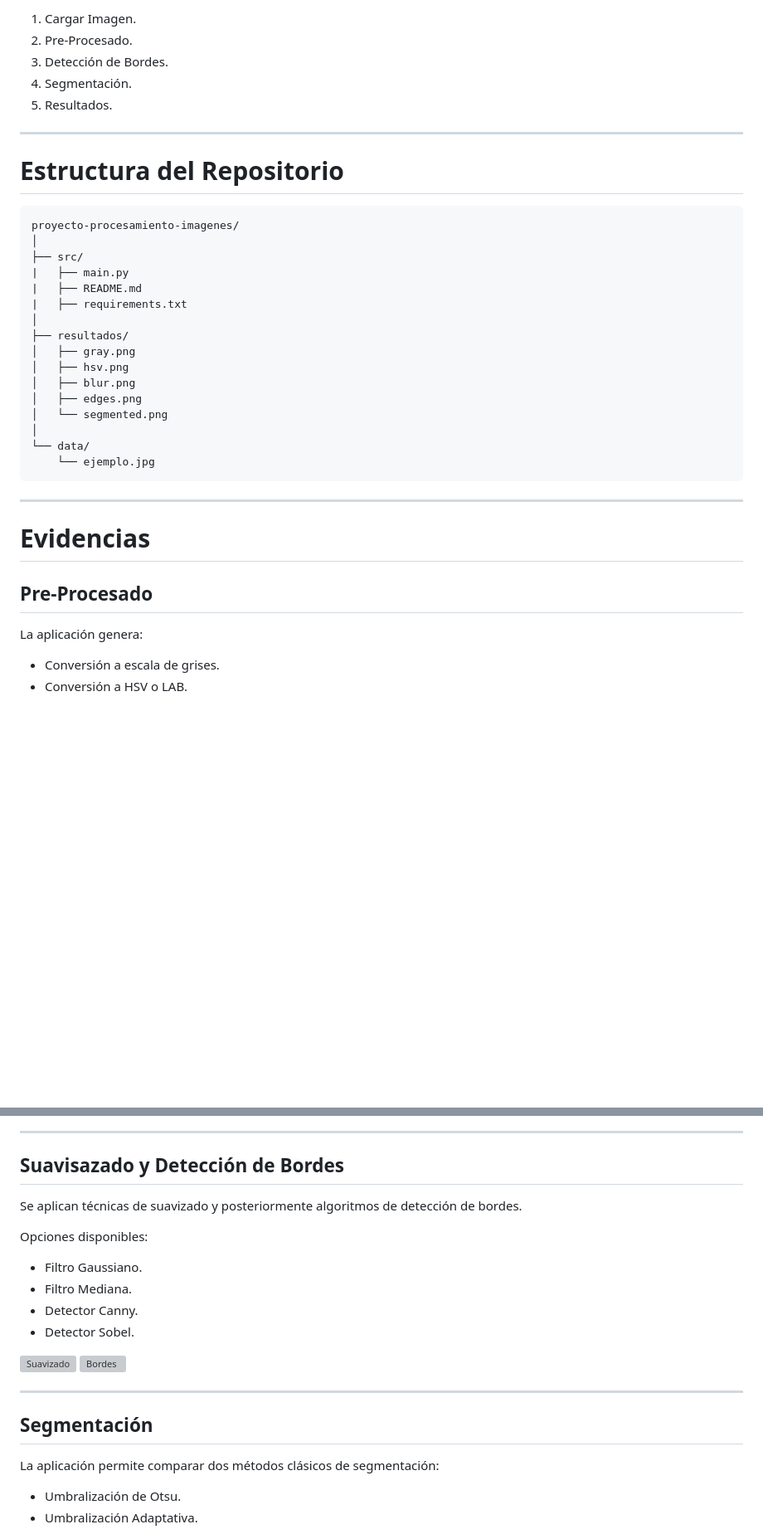
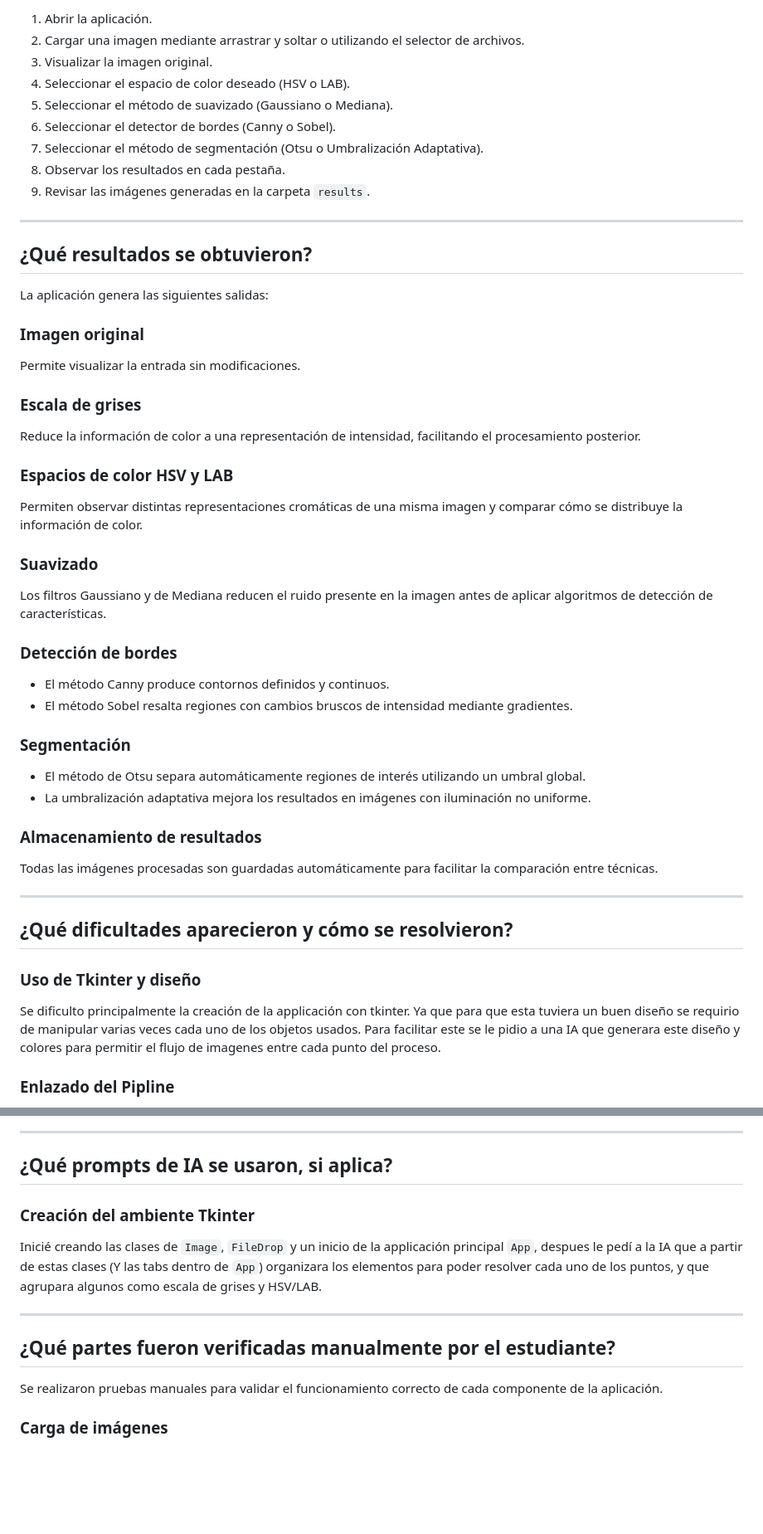
Before and after one commit to ALVAROCA-0/examen-final-computacion-visual-alvaro-romero, a Markdown page: ejercicio_1_procesamiento_visual/README.md, 2 parts joined by grey strips. Shown at 83% size. GitHub-like rendering; blank space fills up the shorter version; grey boxes are pictures that could not be loaded.

````diff
--- a/ejercicio_1_procesamiento_visual/README.md
+++ b/ejercicio_1_procesamiento_visual/README.md
@@ -85,41 +62,57 @@ Al iniciar la aplicación aparecerá una interfaz gráfica con cinco pestañas:
 
-1. Cargar Imagen.
-2. Pre-Procesado.
-3. Detección de Bordes.
-4. Segmentación.
-5. Resultados.
+1. Abrir la aplicación.
+2. Cargar una imagen mediante arrastrar y soltar o utilizando el selector de archivos.
+3. Visualizar la imagen original.
+4. Seleccionar el espacio de color deseado (HSV o LAB).
+5. Seleccionar el método de suavizado (Gaussiano o Mediana).
+6. Seleccionar el detector de bordes (Canny o Sobel).
+7. Seleccionar el método de segmentación (Otsu o Umbralización Adaptativa).
+8. Observar los resultados en cada pestaña.
+9. Revisar las imágenes generadas en la carpeta `results`.
 
 ---
 
-# Estructura del Repositorio
+## ¿Qué resultados se obtuvieron?
 
-```text
-proyecto-procesamiento-imagenes/
-│
-├── src/
-|   ├── main.py
-|   ├── README.md
-|   ├── requirements.txt
-│
-├── resultados/
-│   ├── gray.png
-│   ├── hsv.png
-│   ├── blur.png
-│   ├── edges.png
-│   └── segmented.png
-│
-└── data/
-    └── ejemplo.jpg
-```
+La aplicación genera las siguientes salidas:
+
+### Imagen original
+
+Permite visualizar la entrada sin modificaciones.
+
+### Escala de grises
+
+Reduce la información de color a una representación de intensidad, facilitando el procesamiento posterior.
+
+### Espacios de color HSV y LAB
+
+Permiten observar distintas representaciones cromáticas de una misma imagen y comparar cómo se distribuye la información de color.
+
+### Suavizado
+
+Los filtros Gaussiano y de Mediana reducen el ruido presente en la imagen antes de aplicar algoritmos de detección de características.
+
+### Detección de bordes
+
+* El método Canny produce contornos definidos y continuos.
+* El método Sobel resalta regiones con cambios bruscos de intensidad mediante gradientes.
+
+### Segmentación
+
+* El método de Otsu separa automáticamente regiones de interés utilizando un umbral global.
+* La umbralización adaptativa mejora los resultados en imágenes con iluminación no uniforme.
+
+### Almacenamiento de resultados
+
+Todas las imágenes procesadas son guardadas automáticamente para facilitar la comparación entre técnicas.
 
 ---
 
-# Evidencias
+## ¿Qué dificultades aparecieron y cómo se resolvieron?
 
-## Pre-Procesado
+### Uso de Tkinter y diseño
 
-La aplicación genera:
+Se dificulto principalmente la creación de la applicación con tkinter. Ya que para que esta tuviera un buen diseño se requirio de manipular varias veces cada uno de los objetos usados. Para facilitar este se le pidio a una IA que generara este diseño y colores para permitir el flujo de imagenes entre cada punto del proceso.
 
-* Conversión a escala de grises.
-* Conversión a HSV o LAB.
+### Enlazado del Pipline
 
@@ -128,26 +120,17 @@ La aplicación genera:
 
 ---
 
-## Suavisazado y Detección de Bordes
+## ¿Qué prompts de IA se usaron, si aplica?
 
-Se aplican técnicas de suavizado y posteriormente algoritmos de detección de bordes.
+### Creación del ambiente Tkinter
 
-Opciones disponibles:
-
-* Filtro Gaussiano.
-* Filtro Mediana.
-* Detector Canny.
-* Detector Sobel.
-
-![Suavizado](./resultados/blur.png)
-![Bordes](./resultados/edges.png)
+Inicié creando las clases de `Image`, `FileDrop` y un inicio de la applicación principal `App`, despues le pedí a la IA que a partir de estas clases (Y las tabs dentro de `App`) organizara los elementos para poder resolver cada uno de los puntos, y que agrupara algunos como escala de grises y HSV/LAB.
 
 ---
 
-## Segmentación
+## ¿Qué partes fueron verificadas manualmente por el estudiante?
 
-La aplicación permite comparar dos métodos clásicos de segmentación:
+Se realizaron pruebas manuales para validar el funcionamiento correcto de cada componente de la aplicación.
 
-* Umbralización de Otsu.
-* Umbralización Adaptativa.
+### Carga de imágenes
 
````
Also changed, not shown: other parts of ejercicio_1_procesamiento_visual/README.md (+49 -164 lines).
